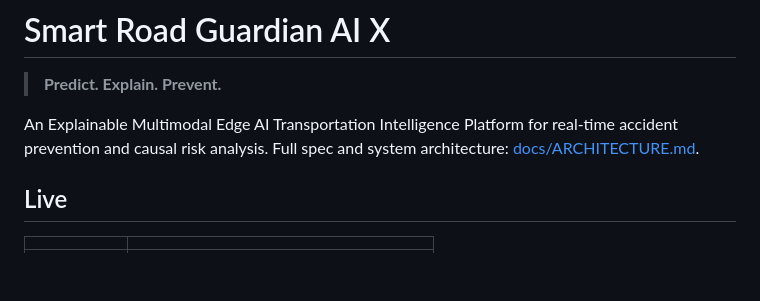
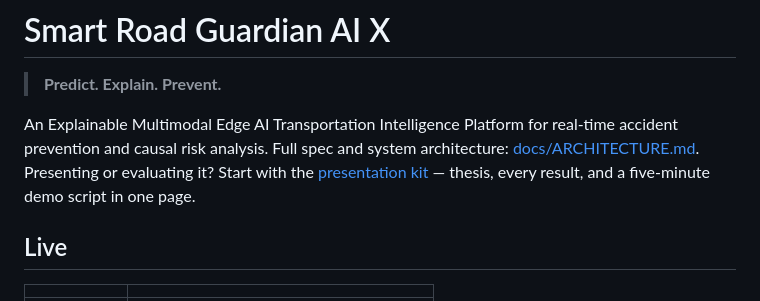
Before and after one commit to adityaayushman/TRIE, a Markdown page: README.md, the part around the change. GitHub-like rendering; blank space fills up the shorter version.

```diff
--- a/README.md
+++ b/README.md
@@ -4,7 +4,9 @@
 
 An Explainable Multimodal Edge AI Transportation Intelligence Platform for
 real-time accident prevention and causal risk analysis. Full spec and
-system architecture: [docs/ARCHITECTURE.md](docs/ARCHITECTURE.md).
+system architecture: [docs/ARCHITECTURE.md](docs/ARCHITECTURE.md). Presenting or
+evaluating it? Start with the [presentation kit](docs/PRESENTATION.md) — thesis,
+every result, and a five-minute demo script in one page.
 
 ## Live
 
```
Also changed, not shown: docs/PRESENTATION.md (added, +158 -0 lines).
